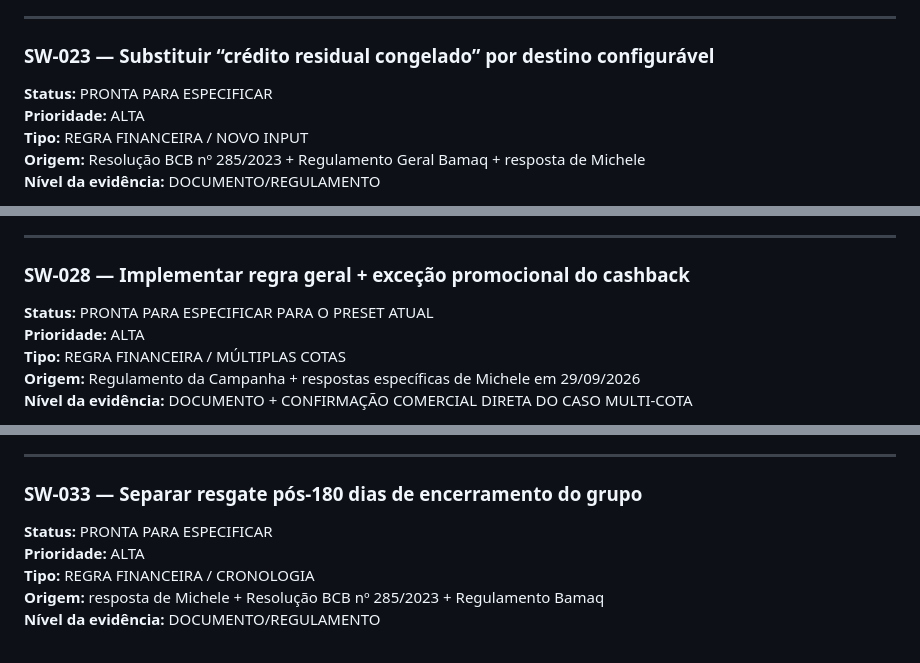
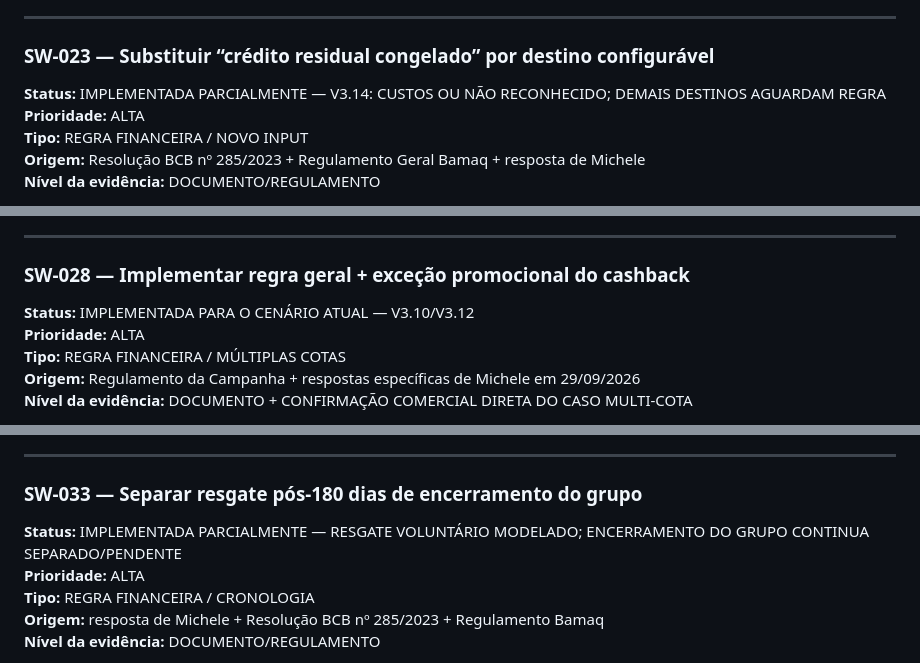
Before and after one commit to henriquecrang/cenarios-consorcio, a Markdown page: docs/backlog-software.md, 3 parts joined by grey strips. Drawn GitHub-style.

```diff
--- a/docs/backlog-software.md
+++ b/docs/backlog-software.md
@@ -1018,7 +1018,7 @@ depois de QN-022/QN-023
 
 ### SW-023 — Substituir “crédito residual congelado” por destino configurável
 
-**Status:** PRONTA PARA ESPECIFICAR
+**Status:** IMPLEMENTADA PARCIALMENTE — V3.14: CUSTOS OU NÃO RECONHECIDO; DEMAIS DESTINOS AGUARDAM REGRA
 **Prioridade:** ALTA
 **Tipo:** REGRA FINANCEIRA / NOVO INPUT
 **Origem:** Resolução BCB nº 285/2023 + Regulamento Geral Bamaq + resposta de Michele
@@ -1160,7 +1160,7 @@ após confirmação
 
 ### SW-028 — Implementar regra geral + exceção promocional do cashback
 
-**Status:** PRONTA PARA ESPECIFICAR PARA O PRESET ATUAL
+**Status:** IMPLEMENTADA PARA O CENÁRIO ATUAL — V3.10/V3.12
 **Prioridade:** ALTA
 **Tipo:** REGRA FINANCEIRA / MÚLTIPLAS COTAS
 **Origem:** Regulamento da Campanha + respostas específicas de Michele em 29/09/2026
@@ -1325,7 +1325,7 @@ futura revisão de UX/metadata; não é P0 do motor
 
 ### SW-033 — Separar resgate pós-180 dias de encerramento do grupo
 
-**Status:** PRONTA PARA ESPECIFICAR
+**Status:** IMPLEMENTADA PARCIALMENTE — RESGATE VOLUNTÁRIO MODELADO; ENCERRAMENTO DO GRUPO CONTINUA SEPARADO/PENDENTE
 **Prioridade:** ALTA
 **Tipo:** REGRA FINANCEIRA / CRONOLOGIA
 **Origem:** resposta de Michele + Resolução BCB nº 285/2023 + Regulamento Bamaq
```
Also changed, not shown: other parts of docs/backlog-software.md (+7 -7 lines).
